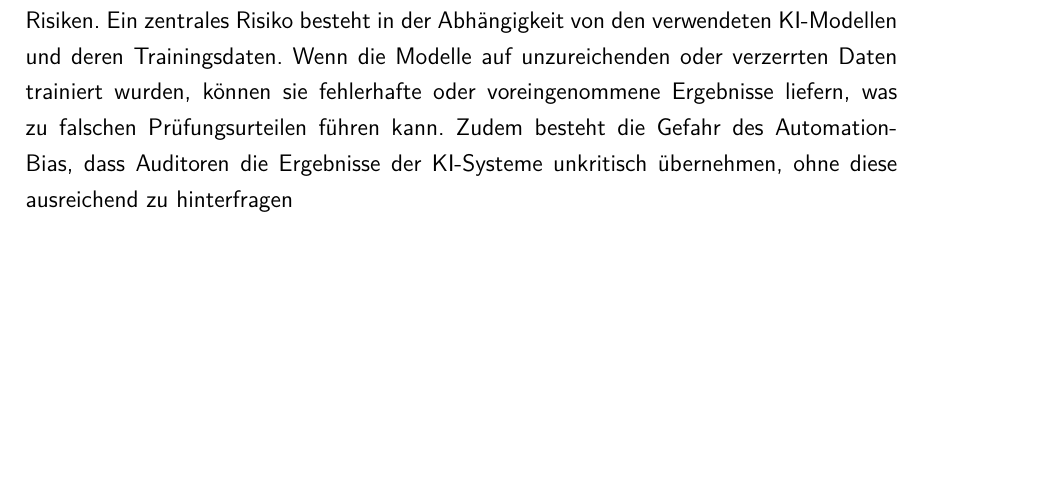
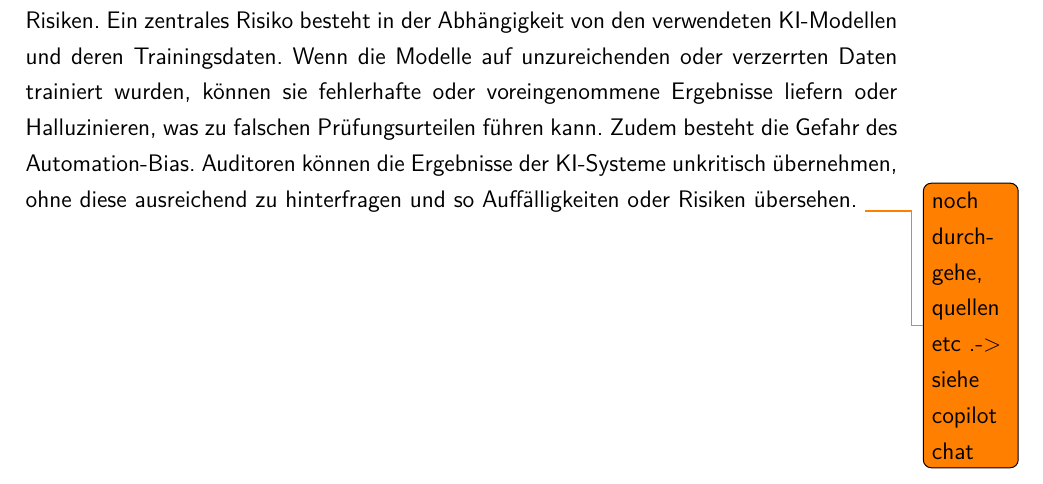
Before and after one commit to leoferglas/Projektarbeit_2, a LaTeX document (LaTeX/master.tex, which reads LaTeX/grundlagen.tex): part of page 15 of 36, cut so that both start at the same text, the shorter picture padded with empty space. Compiled offline with pdfLaTeX.

Commit message:
Potenziale und Risiken

```diff
--- a/LaTeX/grundlagen.tex
+++ b/LaTeX/grundlagen.tex
@@ -30,4 +30,5 @@ Es zeigt sich, dass Auditfirmen mit höheren \ac{KI}-Investitionen eine bessere
 Besonders in der Stichprobenanalyse kann der Einsatz von \ac{KI} zu einer signifikanten Effizienzsteigerung führen. Durch die Automatisierung der Dokumentenprüfung können Auditoren schneller und umfassender potenzielle Auffälligkeiten, Risiken oder Regelverstöße identifizieren. \ac{KI}-gestützte Systeme können große Mengen an Rechnungen analysieren, Muster erkennen und Anomalien hervorheben, die menschlichen Prüfern möglicherweise entgehen würden. Dies ermöglicht eine gezieltere Auswahl von Stichproben und reduziert den manuellen Aufwand erheblich. Zudem kann \ac{KI} dazu beitragen, die Konsistenz und Nachvollziehbarkeit der Prüfungsprozesse zu verbessern, indem sie standardisierte Bewertungsmaßstäbe anwendet und Ergebnisse transparent dokumentiert. Durch die Automatisierung durch \ac{KI} kann eine deutliche größerer Menge an Stichproben analysiert werden, wodurch die Aussagekraft der Prüfungsergebnisse steigt und das Stichprobenrisiko minimiert wird.
 
 \subsection{Risiken in der Stichprobenanalyse}
-Trotz der zahlreichen Vorteile birgt der Einsatz von \ac{KI} in der Stichprobenanalyse auch Risiken. Ein zentrales Risiko besteht in der Abhängigkeit von den verwendeten \ac{KI}-Modellen und deren Trainingsdaten. Wenn die Modelle auf unzureichenden oder verzerrten Daten trainiert wurden, können sie fehlerhafte oder voreingenommene Ergebnisse liefern, was zu falschen Prüfungsurteilen führen kann. Zudem besteht die Gefahr des Automation-Bias, dass Auditoren die Ergebnisse der \ac{KI}-Systeme unkritisch übernehmen, ohne diese ausreichend zu hinterfragen
+Trotz der zahlreichen Vorteile birgt der Einsatz von \ac{KI} in der Stichprobenanalyse auch Risiken. Ein zentrales Risiko besteht in der Abhängigkeit von den verwendeten \ac{KI}-Modellen und deren Trainingsdaten. Wenn die Modelle auf unzureichenden oder verzerrten Daten trainiert wurden, können sie fehlerhafte oder voreingenommene Ergebnisse liefern oder Halluzinieren, was zu falschen Prüfungsurteilen führen kann. Zudem besteht die Gefahr des Automation-Bias. Auditoren können die Ergebnisse der \ac{KI}-Systeme unkritisch übernehmen, ohne diese ausreichend zu hinterfragen und so Auffälligkeiten oder Risiken übersehen.
+\todo{noch durchgehe, quellen etc .-> siehe copilot chat}
```
Also changed, not shown: LaTeX/master.pdf, 1 other file.
